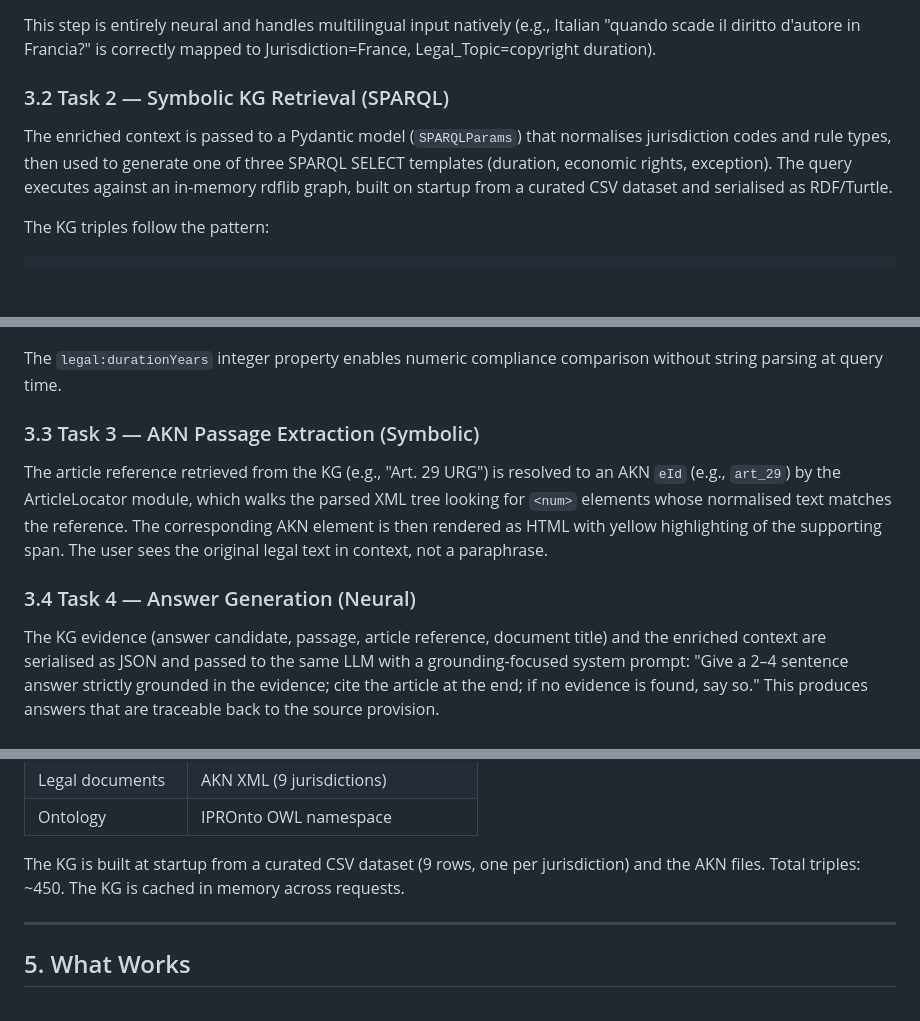
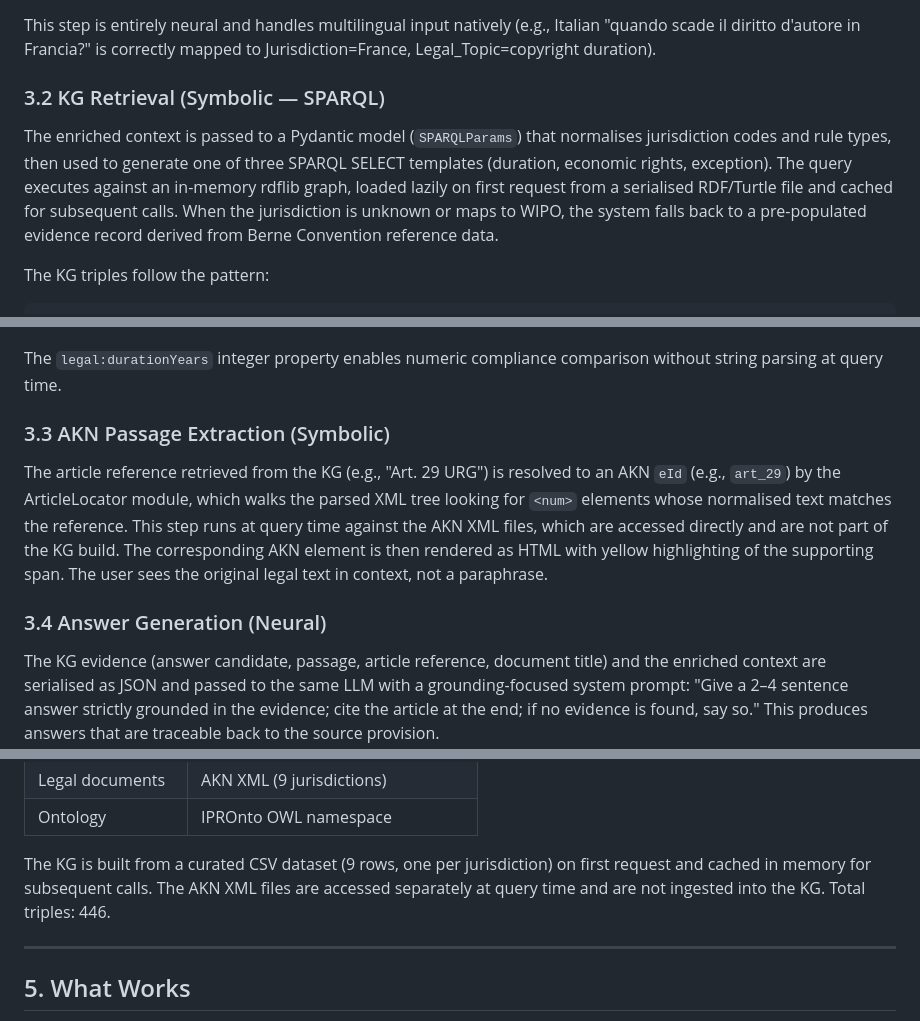
Before and after one commit to Stocastico96/ReMeP_Hackathon_26, a Markdown page: paper_draft.md, 3 parts joined by grey strips. GitHub-like rendering; blank space fills up the shorter version.

Commit message:
Update section titles and enhance KG retrieval explanation
Refactor section headings and clarify KG construction details.

```diff
--- a/paper_draft.md
+++ b/paper_draft.md
@@ -53,9 +53,9 @@ The user's natural-language question — in any language — is passed to a larg
 
 This step is entirely neural and handles multilingual input natively (e.g., Italian "quando scade il diritto d'autore in Francia?" is correctly mapped to Jurisdiction=France, Legal_Topic=copyright duration).
 
-### 3.2 Task 2 — Symbolic KG Retrieval (SPARQL)
+### 3.2 KG Retrieval (Symbolic — SPARQL)
 
-The enriched context is passed to a Pydantic model (`SPARQLParams`) that normalises jurisdiction codes and rule types, then used to generate one of three SPARQL SELECT templates (duration, economic rights, exception). The query executes against an in-memory rdflib graph, built on startup from a curated CSV dataset and serialised as RDF/Turtle.
+The enriched context is passed to a Pydantic model (`SPARQLParams`) that normalises jurisdiction codes and rule types, then used to generate one of three SPARQL SELECT templates (duration, economic rights, exception). The query executes against an in-memory rdflib graph, loaded lazily on first request from a serialised RDF/Turtle file and cached for subsequent calls. When the jurisdiction is unknown or maps to WIPO, the system falls back to a pre-populated evidence record derived from Berne Convention reference data.
 
 The KG triples follow the pattern:
 
@@ -78,11 +78,11 @@ ex:WIPO_berne_art7 a ipronto:ExploitationRight ;
 
 The `legal:durationYears` integer property enables numeric compliance comparison without string parsing at query time.
 
-### 3.3 Task 3 — AKN Passage Extraction (Symbolic)
+### 3.3 AKN Passage Extraction (Symbolic)
 
-The article reference retrieved from the KG (e.g., "Art. 29 URG") is resolved to an AKN `eId` (e.g., `art_29`) by the ArticleLocator module, which walks the parsed XML tree looking for `<num>` elements whose normalised text matches the reference. The corresponding AKN element is then rendered as HTML with yellow highlighting of the supporting span. The user sees the original legal text in context, not a paraphrase.
+The article reference retrieved from the KG (e.g., "Art. 29 URG") is resolved to an AKN `eId` (e.g., `art_29`) by the ArticleLocator module, which walks the parsed XML tree looking for `<num>` elements whose normalised text matches the reference. This step runs at query time against the AKN XML files, which are accessed directly and are not part of the KG build. The corresponding AKN element is then rendered as HTML with yellow highlighting of the supporting span. The user sees the original legal text in context, not a paraphrase.
 
-### 3.4 Task 4 — Answer Generation (Neural)
+### 3.4 Answer Generation (Neural)
 
 The KG evidence (answer candidate, passage, article reference, document title) and the enriched context are serialised as JSON and passed to the same LLM with a grounding-focused system prompt: "Give a 2–4 sentence answer strictly grounded in the evidence; cite the article at the end; if no evidence is found, say so." This produces answers that are traceable back to the source provision.
 
@@ -108,7 +108,7 @@ Key technology choices:
 | Legal documents | AKN XML (9 jurisdictions) |
 | Ontology | IPROnto OWL namespace |
 
-The KG is built at startup from a curated CSV dataset (9 rows, one per jurisdiction) and the AKN files. Total triples: ~450. The KG is cached in memory across requests.
+The KG is built from a curated CSV dataset (9 rows, one per jurisdiction) on first request and cached in memory for subsequent calls. The AKN XML files are accessed separately at query time and are not ingested into the KG. Total triples: 446.
 
 ---
 
```
